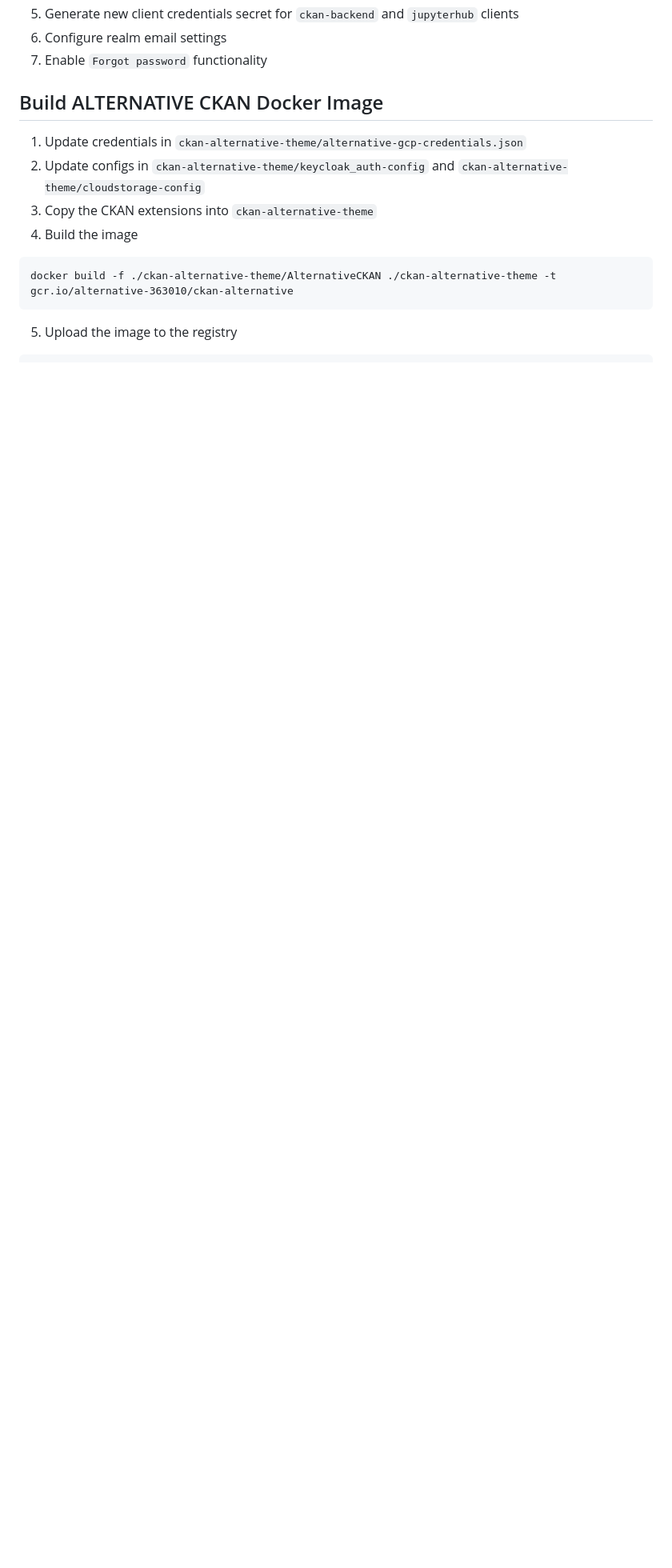
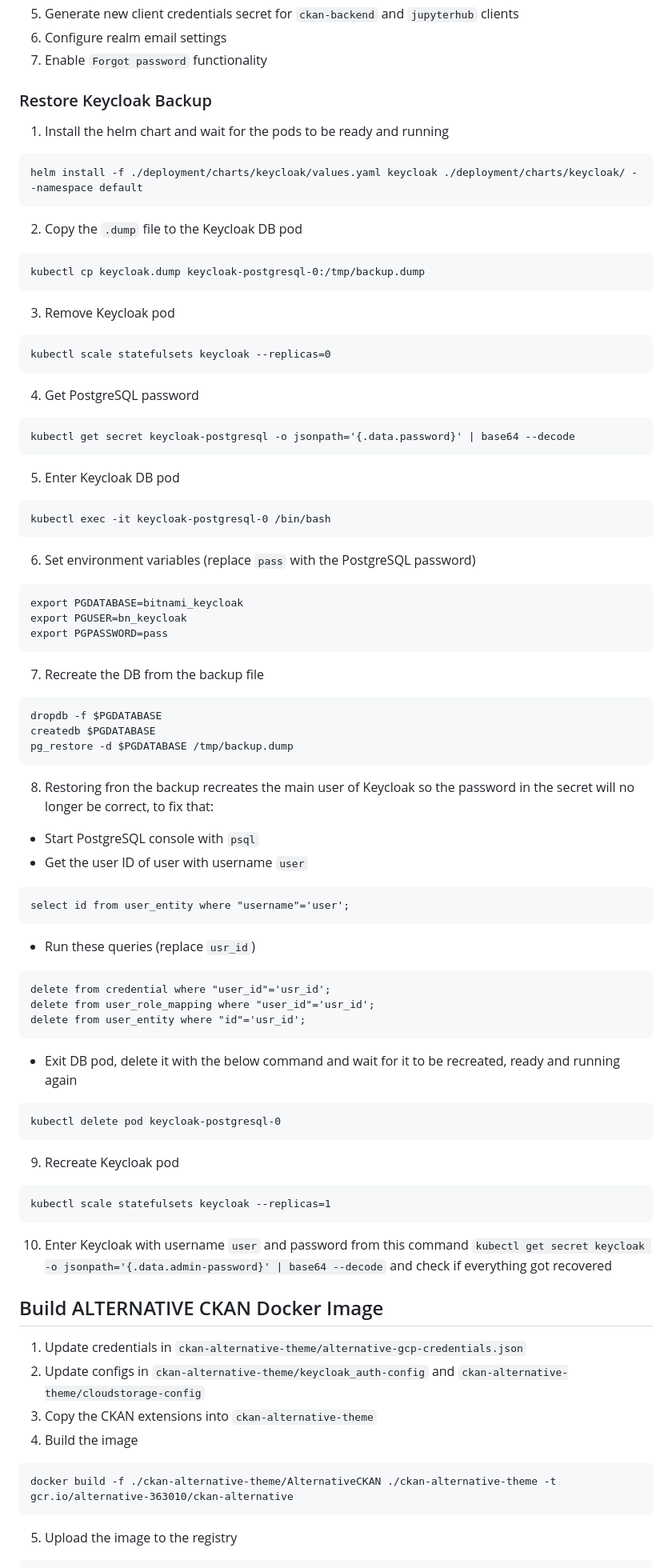
Before and after one commit to ALTERNATIVE-EU/platform-deployment, a Markdown page: README.md, the part around the change. Shown at 80% size. Drawn GitHub-style; blank space fills up the shorter version.

Commit message:
Add Keycloak restore guide

````diff
--- a/README.md
+++ b/README.md
@@ -42,6 +42,71 @@ kubectl get secret keycloak -o jsonpath='{.data.admin-password}'|base64 --decode
 5. Generate new client credentials secret for `ckan-backend` and `jupyterhub` clients
 6. Configure realm email settings
 7. Enable `Forgot password` functionality
+
+### Restore Keycloak Backup
+
+1. Install the helm chart and wait for the pods to be ready and running
+```
+helm install -f ./deployment/charts/keycloak/values.yaml keycloak ./deployment/charts/keycloak/ --namespace default
+```
+
+2. Copy the `.dump` file to the Keycloak DB pod
+```
+kubectl cp keycloak.dump keycloak-postgresql-0:/tmp/backup.dump
+```
+
+3. Remove Keycloak pod
+```
+kubectl scale statefulsets keycloak --replicas=0
+```
+
+4. Get PostgreSQL password
+```
+kubectl get secret keycloak-postgresql -o jsonpath='{.data.password}' | base64 --decode
+```
+
+5. Enter Keycloak DB pod
+```
+kubectl exec -it keycloak-postgresql-0 /bin/bash
+```
+
+6. Set environment variables (replace `pass` with the PostgreSQL password)
+```
+export PGDATABASE=bitnami_keycloak
+export PGUSER=bn_keycloak
+export PGPASSWORD=pass
+```
+
+7. Recreate the DB from the backup file
+```
+dropdb -f $PGDATABASE
+createdb $PGDATABASE
+pg_restore -d $PGDATABASE /tmp/backup.dump
+```
+
+8. Restoring fron the backup recreates the main user of Keycloak so the password in the secret will no longer be correct, to fix that:
+- Start PostgreSQL console with `psql`
+- Get the user ID of user with username `user`
+```
+select id from user_entity where "username"='user';
+```
+- Run these queries (replace `usr_id`)
+```
+delete from credential where "user_id"='usr_id';
+delete from user_role_mapping where "user_id"='usr_id';
+delete from user_entity where "id"='usr_id';
+```
+- Exit DB pod, delete it with the below command and wait for it to be recreated, ready and running again
+```
+kubectl delete pod keycloak-postgresql-0
+```
+
+9. Recreate Keycloak pod
+```
+kubectl scale statefulsets keycloak --replicas=1
+```
+
+10. Enter Keycloak with username `user` and password from this command `kubectl get secret keycloak -o jsonpath='{.data.admin-password}' | base64 --decode` and check if everything got recovered
 
 ## Build ALTERNATIVE CKAN Docker Image
 
````
